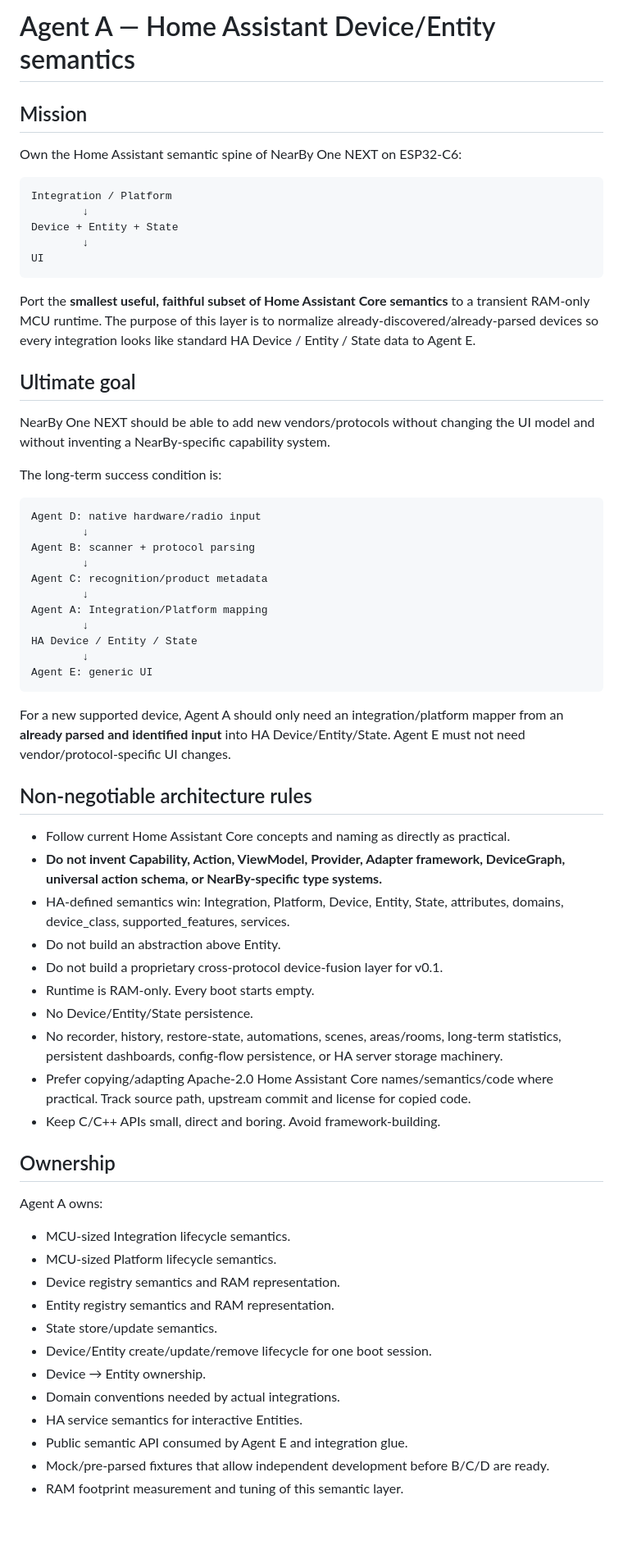
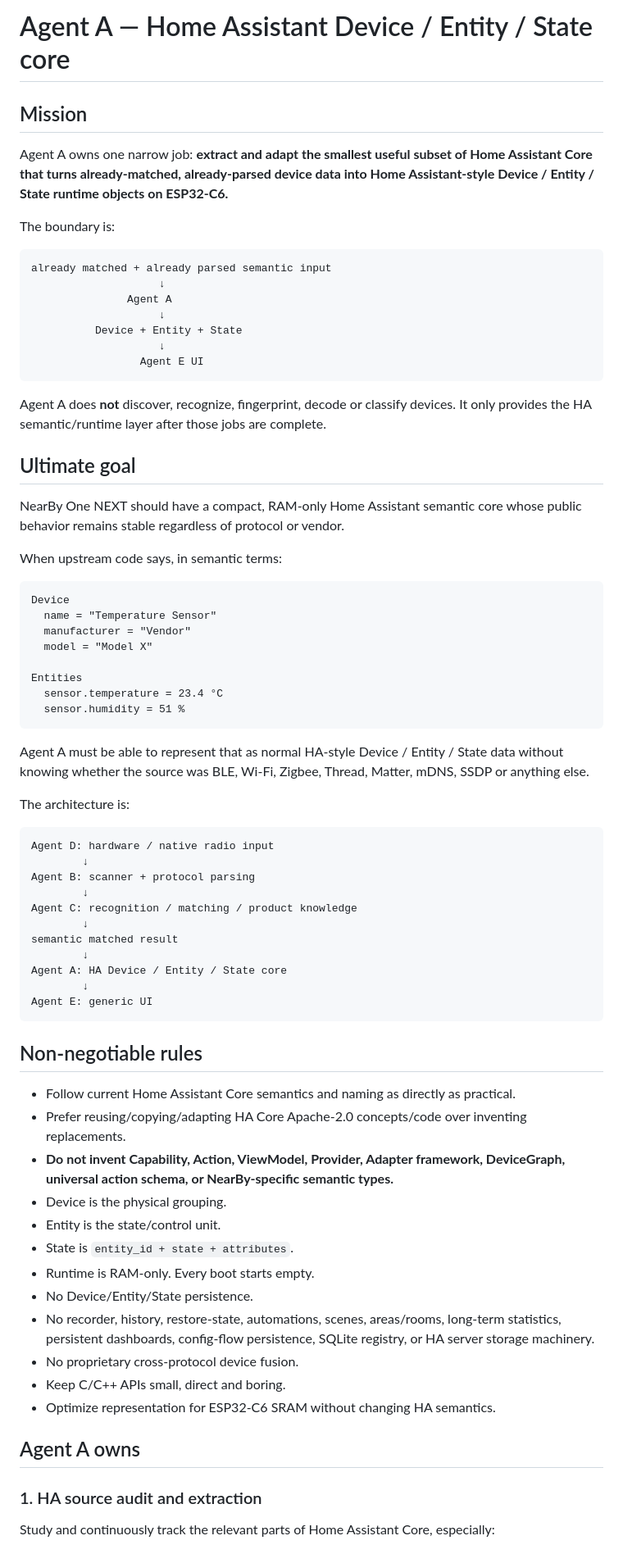
Before and after one commit to yuanwil1y/NearBy-One-NEXT, a Markdown page: AGENTS.md, the part around one of its changes. Shown at 82% size. Drawn GitHub-style; blank space fills up the shorter version.

Commit message:
Refocus Agent A on HA semantic runtime only

````diff
--- a/AGENTS.md
+++ b/AGENTS.md
@@ -1,68 +1,76 @@
-# Agent A — Home Assistant Device/Entity semantics
+# Agent A — Home Assistant Device / Entity / State core
 
 ## Mission
 
-Own the Home Assistant semantic spine of NearBy One NEXT on ESP32-C6:
+Agent A owns one narrow job: **extract and adapt the smallest useful subset of Home Assistant Core that turns already-matched, already-parsed device data into Home Assistant-style Device / Entity / State runtime objects on ESP32-C6.**
+
+The boundary is:
 
 ```text
-Integration / Platform
-        ↓
-Device + Entity + State
-        ↓
-UI
+already matched + already parsed semantic input
+                    ↓
+               Agent A
+                    ↓
+          Device + Entity + State
+                    ↓
+                 Agent E UI
 ```
 
-Port the **smallest useful, faithful subset of Home Assistant Core semantics** to a transient RAM-only MCU runtime. The purpose of this layer is to normalize already-discovered/already-parsed devices so every integration looks like standard HA Device / Entity / State data to Agent E.
+Agent A does **not** discover, recognize, fingerprint, decode or classify devices. It only provides the HA semantic/runtime layer after those jobs are complete.
 
 ## Ultimate goal
 
-NearBy One NEXT should be able to add new vendors/protocols without changing the UI model and without inventing a NearBy-specific capability system.
+NearBy One NEXT should have a compact, RAM-only Home Assistant semantic core whose public behavior remains stable regardless of protocol or vendor.
 
-The long-term success condition is:
+When upstream code says, in semantic terms:
 
 ```text
-Agent D: native hardware/radio input
+Device
+  name = "Temperature Sensor"
+  manufacturer = "Vendor"
+  model = "Model X"
+
+Entities
+  sensor.temperature = 23.4 °C
+  sensor.humidity = 51 %
+```
+
+Agent A must be able to represent that as normal HA-style Device / Entity / State data without knowing whether the source was BLE, Wi-Fi, Zigbee, Thread, Matter, mDNS, SSDP or anything else.
+
+The architecture is:
+
+```text
+Agent D: hardware / native radio input
         ↓
 Agent B: scanner + protocol parsing
         ↓
-Agent C: recognition/product metadata
+Agent C: recognition / matching / product knowledge
         ↓
-Agent A: Integration/Platform mapping
+semantic matched result
         ↓
-HA Device / Entity / State
+Agent A: HA Device / Entity / State core
         ↓
 Agent E: generic UI
 ```
 
-For a new supported device, Agent A should only need an integration/platform mapper from an **already parsed and identified input** into HA Device/Entity/State. Agent E must not need vendor/protocol-specific UI changes.
+## Non-negotiable rules
 
-## Non-negotiable architecture rules
-
-- Follow current Home Assistant Core concepts and naming as directly as practical.
-- **Do not invent Capability, Action, ViewModel, Provider, Adapter framework, DeviceGraph, universal action schema, or NearBy-specific type systems.**
-- HA-defined semantics win: Integration, Platform, Device, Entity, State, attributes, domains, device_class, supported_features, services.
-- Do not build an abstraction above Entity.
-- Do not build a proprietary cross-protocol device-fusion layer for v0.1.
+- Follow current Home Assistant Core semantics and naming as directly as practical.
+- Prefer reusing/copying/adapting HA Core Apache-2.0 concepts/code over inventing replacements.
+- **Do not invent Capability, Action, ViewModel, Provider, Adapter framework, DeviceGraph, universal action schema, or NearBy-specific semantic types.**
+- Device is the physical grouping.
+- Entity is the state/control unit.
+- State is `entity_id + state + attributes`.
 - Runtime is RAM-only. Every boot starts empty.
 - No Device/Entity/State persistence.
-- No recorder, history, restore-state, automations, scenes, areas/rooms, long-term statistics, persistent dashboards, config-flow persistence, or HA server storage machinery.
-- Prefer copying/adapting Apache-2.0 Home Assistant Core names/semantics/code where practical. Track source path, upstream commit and license for copied code.
-- Keep C/C++ APIs small, direct and boring. Avoid framework-building.
+- No recorder, history, restore-state, automations, scenes, areas/rooms, long-term statistics, persistent dashboards, config-flow persistence, SQLite registry, or HA server storage machinery.
+- No proprietary cross-protocol device fusion.
+- Keep C/C++ APIs small, direct and boring.
+- Optimize representation for ESP32-C6 SRAM without changing HA semantics.
 
-## Ownership
+## Agent A owns
 
-Agent A owns:
+### 1. HA source audit and extraction
 
-- MCU-sized Integration lifecycle semantics.
-- MCU-sized Platform lifecycle semantics.
-- Device registry semantics and RAM representation.
-- Entity registry semantics and RAM representation.
-- State store/update semantics.
-- Device/Entity create/update/remove lifecycle for one boot session.
-- Device → Entity ownership.
-- Domain conventions needed by actual integrations.
-- HA service semantics for interactive Entities.
-- Public semantic API consumed by Agent E and integration glue.
-- Mock/pre-parsed fixtures that allow independent development before B/C/D are ready.
-- RAM footprint measurement and tuning of this semantic layer.
+Study and continuously track the relevant parts of Home Assistant Core, especially:
 
````
Also changed, not shown: other parts of AGENTS.md (+252 -232 lines).
